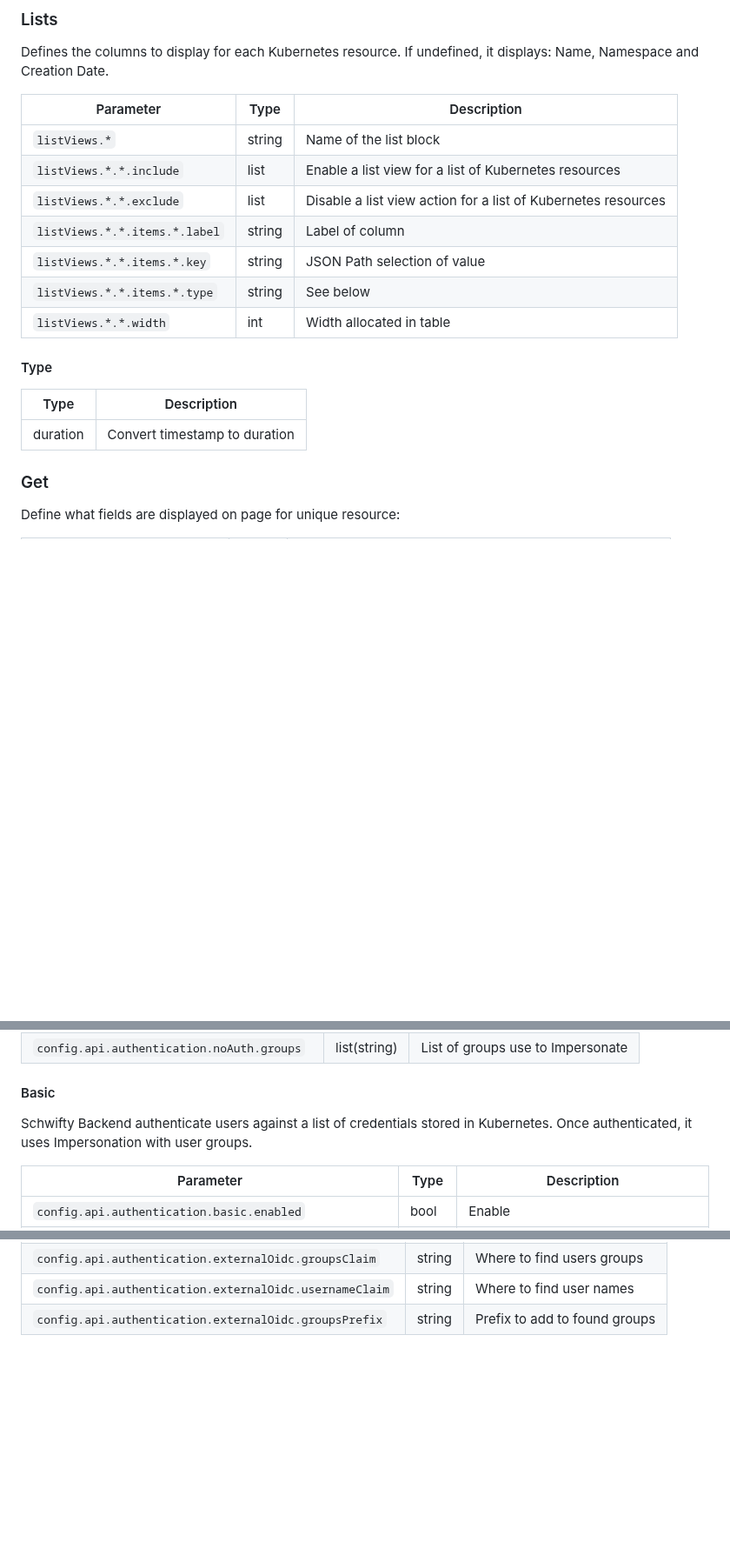
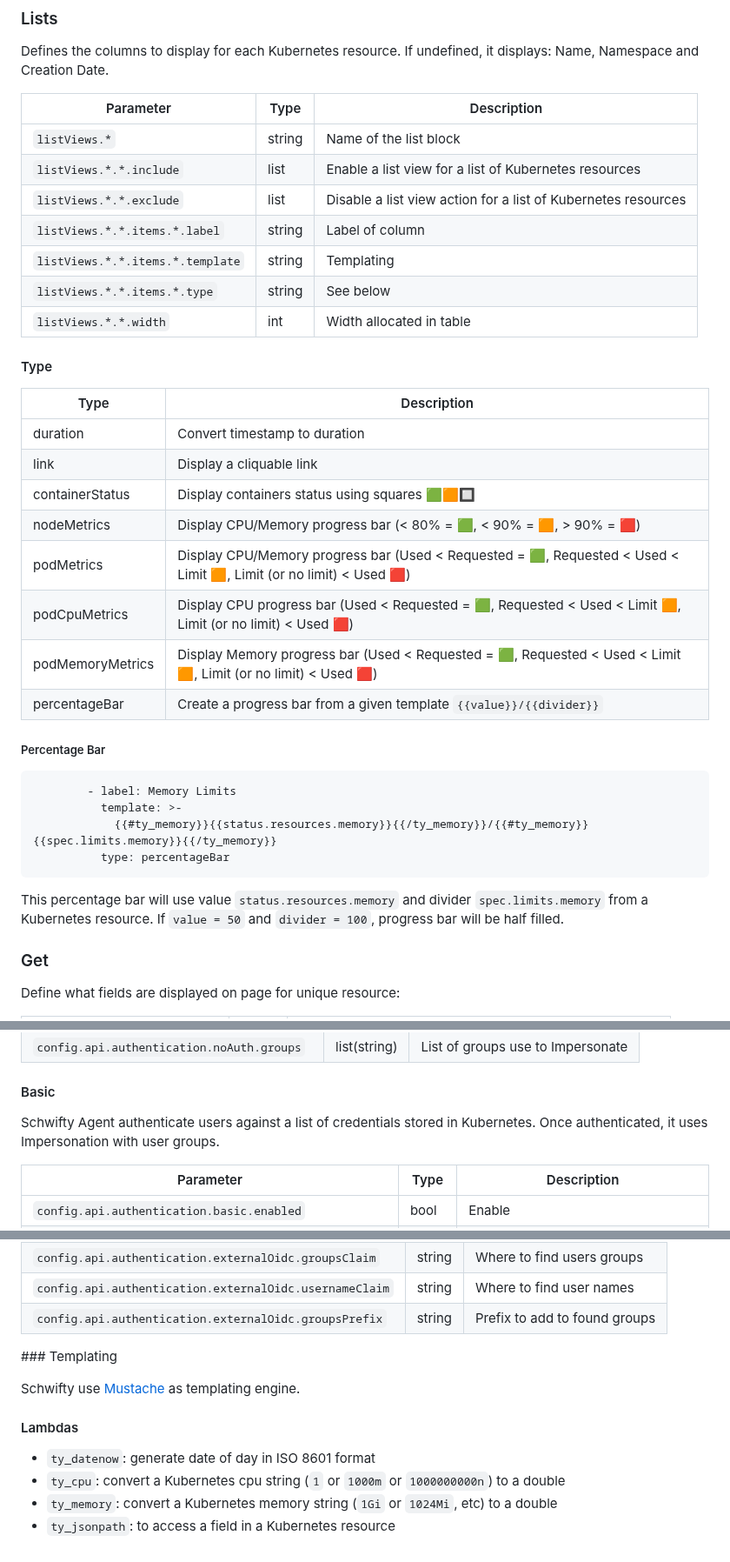
Before and after one commit to pewty-fr/schwifty-public, a Markdown page: README.md, 3 parts joined by grey strips. Shown at 87% size. GitHub-like rendering; blank space fills up the shorter version.

````diff
--- a/README.md
+++ b/README.md
@@ -230,21 +235,39 @@ Define what resource are accessible from navigation:
 
 Defines the columns to display for each Kubernetes resource. If undefined, it displays: Name, Namespace and Creation Date.
 
-| Parameter                     | Type   | Description                                                       |
-|-------------------------------|--------|-------------------------------------------------------------------|
-| `listViews.*`                 | string | Name of the list block                                            |
-| `listViews.*.*.include`       | list   | Enable a list view for a list of Kubernetes resources             |
-| `listViews.*.*.exclude`       | list   | Disable a list view action for a list of Kubernetes resources     |
-| `listViews.*.*.items.*.label` | string | Label of column                                                   |
-| `listViews.*.*.items.*.key`   | string | JSON Path selection of value                                      |
-| `listViews.*.*.items.*.type`  | string | See below                                                         |
-| `listViews.*.*.width`         | int    | Width allocated in table                                          |
+| Parameter                        | Type   | Description                                                       |
+|----------------------------------|--------|-------------------------------------------------------------------|
+| `listViews.*`                    | string | Name of the list block                                            |
+| `listViews.*.*.include`          | list   | Enable a list view for a list of Kubernetes resources             |
+| `listViews.*.*.exclude`          | list   | Disable a list view action for a list of Kubernetes resources     |
+| `listViews.*.*.items.*.label`    | string | Label of column                                                   |
+| `listViews.*.*.items.*.template` | string | Templating                                                        |
+| `listViews.*.*.items.*.type`     | string | See below                                                         |
+| `listViews.*.*.width`            | int    | Width allocated in table                                          |
 
 #### Type
 
 | Type        | Description                                       |
 |-------------|---------------------------------------------------|
 | duration    | Convert timestamp to duration                     |
+| link        | Display a cliquable link                           |
+| containerStatus        | Display containers status using squares 🟩🟧🔲                           |
+| nodeMetrics        | Display CPU/Memory progress bar (< 80% = 🟩, < 90% = 🟧, > 90% = 🟥)                           |
+| podMetrics        | Display CPU/Memory progress bar (Used < Requested = 🟩, Requested < Used < Limit 🟧, Limit (or no limit) < Used 🟥)                           |
+| podCpuMetrics        | Display CPU progress bar (Used < Requested = 🟩, Requested < Used < Limit 🟧, Limit (or no limit) < Used 🟥)                           |
+| podMemoryMetrics        | Display Memory progress bar (Used < Requested = 🟩, Requested < Used < Limit 🟧, Limit (or no limit) < Used 🟥)                           |
+| percentageBar        | Create a progress bar from a given template `{{value}}/{{divider}}`                          |
+
+##### Percentage Bar
+
+```
+        - label: Memory Limits
+          template: >-
+            {{#ty_memory}}{{status.resources.memory}}{{/ty_memory}}/{{#ty_memory}}{{spec.limits.memory}}{{/ty_memory}}
+          type: percentageBar
+```
+
+This percentage bar will use value `status.resources.memory` and divider `spec.limits.memory` from a Kubernetes resource. If `value = 50` and `divider = 100`, progress bar will be half filled.
 
 ### Get
 
@@ -272,7 +295,7 @@ Directly use Impersonation on the configured groups.
 
 #### Basic
 
-Schwifty Backend authenticate users against a list of credentials stored in Kubernetes. Once authenticated, it uses Impersonation with user groups.
+Schwifty Agent authenticate users against a list of credentials stored in Kubernetes. Once authenticated, it uses Impersonation with user groups.
 
 | Parameter                                              | Type   | Description                                      |
 |--------------------------------------------------------|--------|--------------------------------------------------|
@@ -334,3 +357,14 @@ To enable Kubernetes Oidc, please refers to [this documentation](https://kuberne
 | `config.api.authentication.externalOidc.groupsClaim`   | string | Where to find users groups                       |
 | `config.api.authentication.externalOidc.usernameClaim` | string | Where to find user names                         |
 | `config.api.authentication.externalOidc.groupsPrefix`  | string | Prefix to add to found groups                    |
+
+### Templating
+
+Schwifty use [Mustache](https://mustache.github.io/) as templating engine.
+
+#### Lambdas
+
+- `ty_datenow`: generate date of day in ISO 8601 format
+- `ty_cpu`: convert a Kubernetes cpu string (`1` or `1000m` or `1000000000n`) to a double
+- `ty_memory`: convert a Kubernetes memory string (`1Gi` or `1024Mi`, etc) to a double
+- `ty_jsonpath`: to access a field in a Kubernetes resource
````
Also changed, not shown: other parts of README.md (+28 -23 lines).
